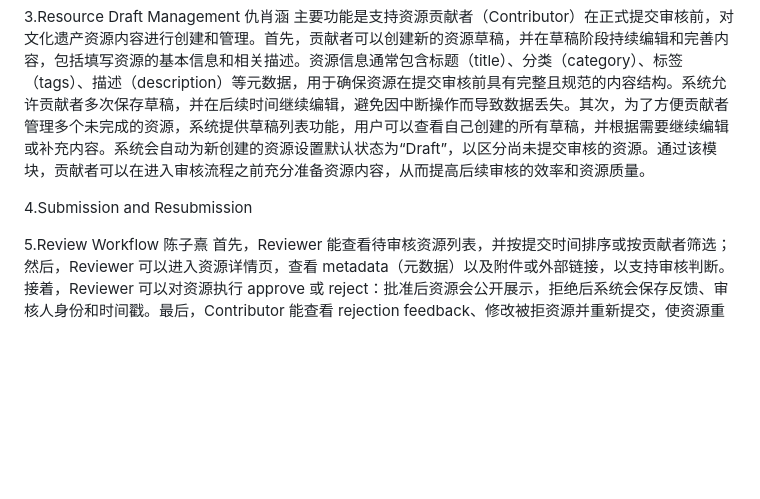
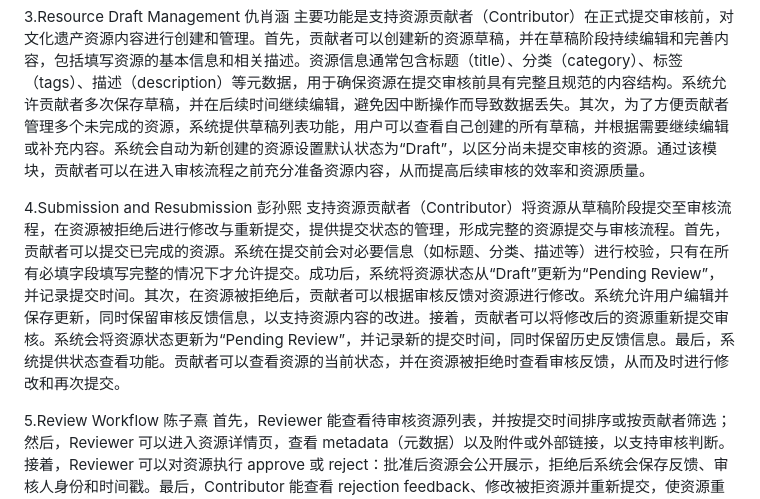
Before and after one commit to czx6365/CPT202_GroupProject, a Markdown page: README.md, the part around the change. GitHub-like rendering; blank space fills up the shorter version.

```diff
--- a/README.md
+++ b/README.md
@@ -12,7 +12,8 @@
 3.Resource Draft Management 仇肖涵
 主要功能是支持资源贡献者（Contributor）在正式提交审核前，对文化遗产资源内容进行创建和管理。首先，贡献者可以创建新的资源草稿，并在草稿阶段持续编辑和完善内容，包括填写资源的基本信息和相关描述。资源信息通常包含标题（title）、分类（category）、标签（tags）、描述（description）等元数据，用于确保资源在提交审核前具有完整且规范的内容结构。系统允许贡献者多次保存草稿，并在后续时间继续编辑，避免因中断操作而导致数据丢失。其次，为了方便贡献者管理多个未完成的资源，系统提供草稿列表功能，用户可以查看自己创建的所有草稿，并根据需要继续编辑或补充内容。系统会自动为新创建的资源设置默认状态为“Draft”，以区分尚未提交审核的资源。通过该模块，贡献者可以在进入审核流程之前充分准备资源内容，从而提高后续审核的效率和资源质量。
 
-4.Submission and Resubmission
+4.Submission and Resubmission 彭孙熙
+支持资源贡献者（Contributor）将资源从草稿阶段提交至审核流程，在资源被拒绝后进行修改与重新提交，提供提交状态的管理，形成完整的资源提交与审核流程。首先，贡献者可以提交已完成的资源。系统在提交前会对必要信息（如标题、分类、描述等）进行校验，只有在所有必填字段填写完整的情况下才允许提交。成功后，系统将资源状态从“Draft”更新为“Pending Review”，并记录提交时间。其次，在资源被拒绝后，贡献者可以根据审核反馈对资源进行修改。系统允许用户编辑并保存更新，同时保留审核反馈信息，以支持资源内容的改进。接着，贡献者可以将修改后的资源重新提交审核。系统会将资源状态更新为“Pending Review”，并记录新的提交时间，同时保留历史反馈信息。最后，系统提供状态查看功能。贡献者可以查看资源的当前状态，并在资源被拒绝时查看审核反馈，从而及时进行修改和再次提交。
 
 5.Review Workflow  陈子熹
 首先，Reviewer 能查看待审核资源列表，并按提交时间排序或按贡献者筛选；然后，Reviewer 可以进入资源详情页，查看 metadata（元数据）以及附件或外部链接，以支持审核判断。接着，Reviewer 可以对资源执行 approve 或 reject：批准后资源会公开展示，拒绝后系统会保存反馈、审核人身份和时间戳。最后，Contributor 能查看 rejection feedback、修改被拒资源并重新提交，使资源重新进入待审核列表，形成可追踪的 review cycle（审核循环）
```
